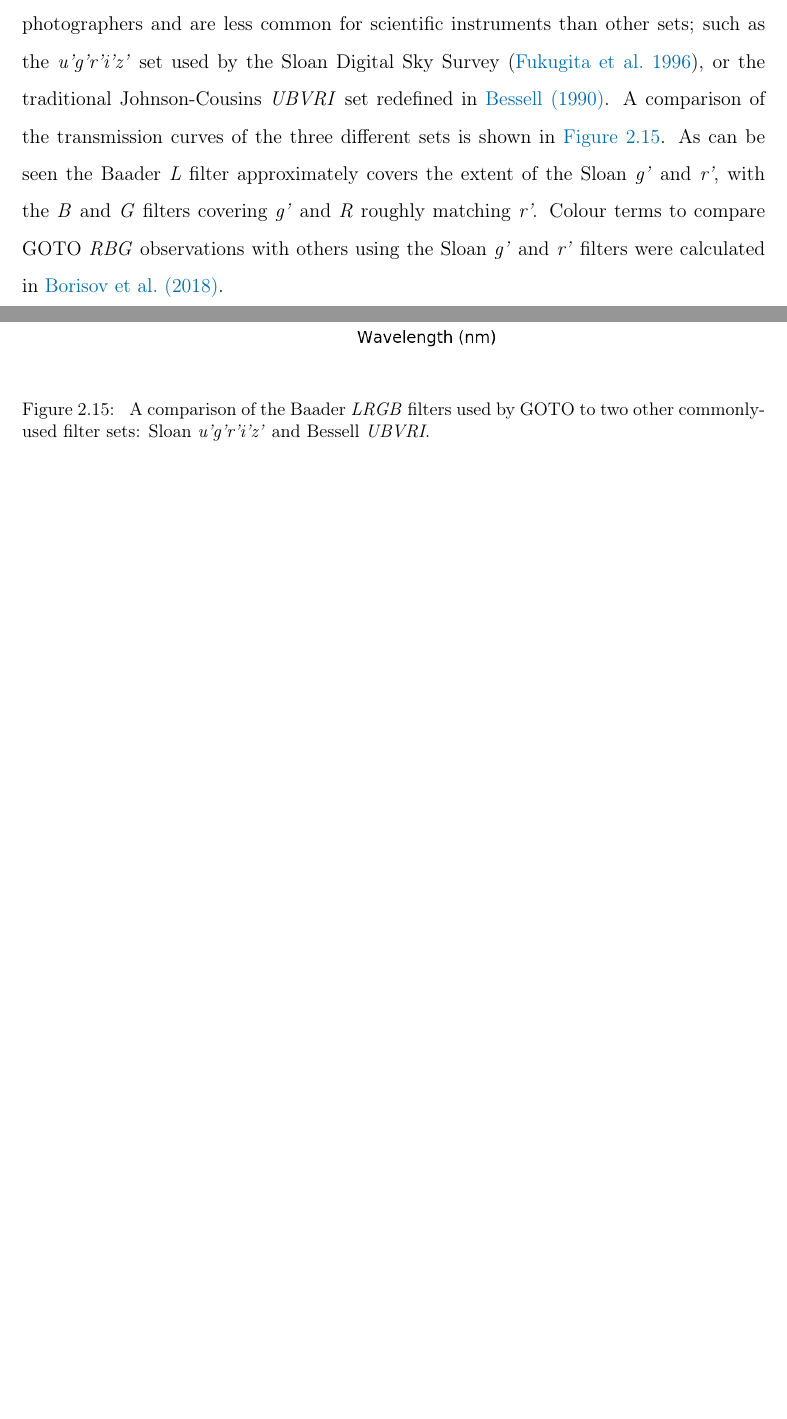
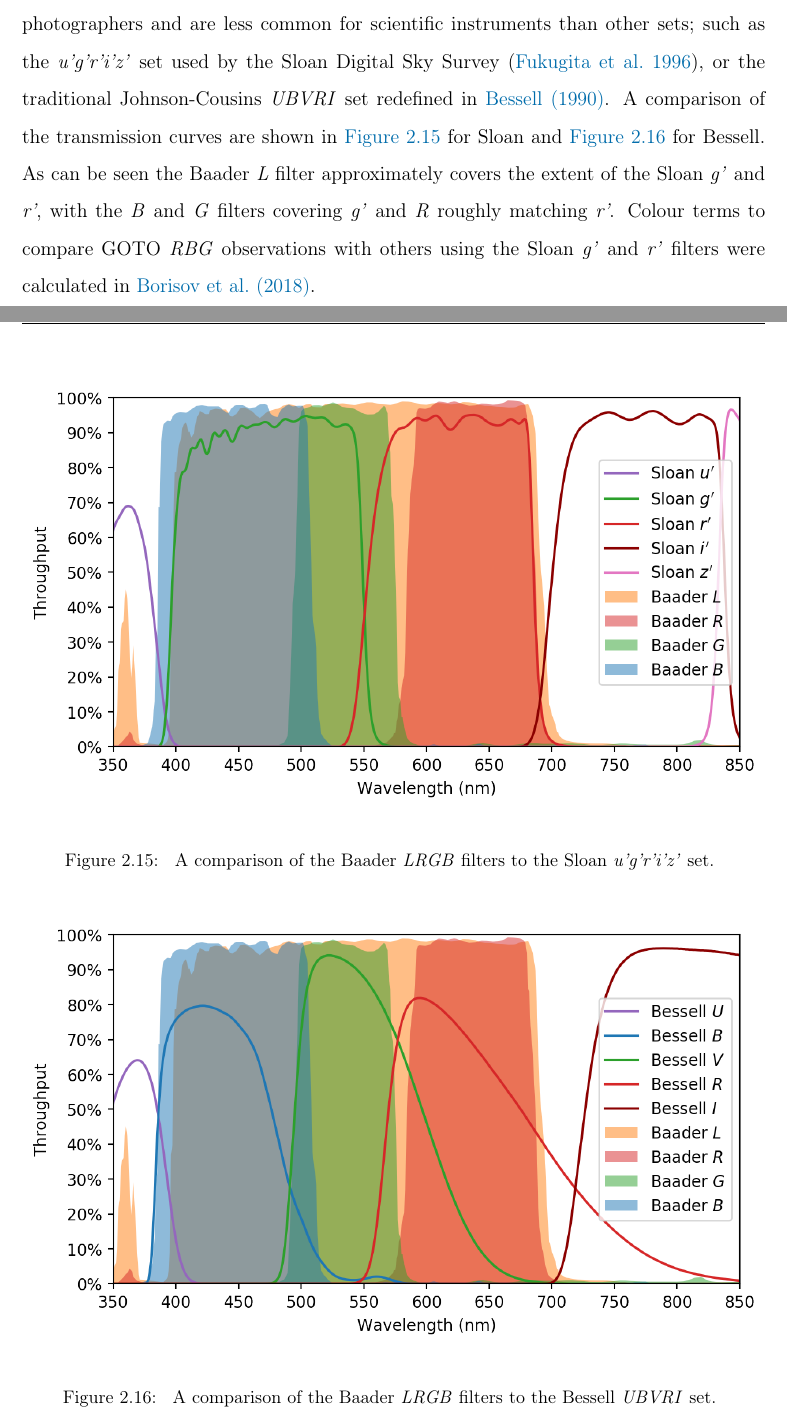
Before and after one commit to martinjohndyer/phd-thesis, a LaTeX thesis (thesis.tex, which reads chapters/hardware.tex): two parts of pages 49 and 50 of 237, joined at a grey line, cut so that both start at the same text, the shorter picture padded with empty space. Compiled offline with pdfLaTeX.

Commit message:
Better comp plots

```diff
--- a/chapters/hardware.tex
+++ b/chapters/hardware.tex
@@ -781,15 +781,26 @@ where $T$ is the transmission integrated over all wavelengths $\lambda$. The eff
     \label{eq:bandwidth}
 \end{equation}
 
-The Baader filters used by GOTO were designed for amateur astronomers and astro-photographers and are less common for scientific instruments than other sets; such as the \textit{u'g'r'i'z'} set used by the Sloan Digital Sky Survey \citep{Sloan_filters}, or the traditional Johnson-Cousins \textit{UBVRI} set redefined in \citet{Bessell_filters}. A comparison of the transmission curves of the three different sets is shown in \aref{fig:filter_comparison}. As can be seen the Baader \textit{L} filter approximately covers the extent of the Sloan \textit{g'} and \textit{r'}, with the \textit{B} and \textit{G} filters covering \textit{g'} and \textit{R} roughly matching \textit{r'}. Colour terms to compare GOTO \textit{RBG} observations with others using the Sloan \textit{g'} and \textit{r'} filters were calculated in \citet{Phaethon}.
+The Baader filters used by GOTO were designed for amateur astronomers and astro-photographers and are less common for scientific instruments than other sets; such as the \textit{u'g'r'i'z'} set used by the Sloan Digital Sky Survey \citep{Sloan_filters}, or the traditional Johnson-Cousins \textit{UBVRI} set redefined in \citet{Bessell_filters}. A comparison of the transmission curves are shown in \aref{fig:filter_comparison1} for Sloan and \aref{fig:filter_comparison2} for Bessell. As can be seen the Baader \textit{L} filter approximately covers the extent of the Sloan \textit{g'} and \textit{r'}, with the \textit{B} and \textit{G} filters covering \textit{g'} and \textit{R} roughly matching \textit{r'}. Colour terms to compare GOTO \textit{RBG} observations with others using the Sloan \textit{g'} and \textit{r'} filters were calculated in \citet{Phaethon}.
 
-\begin{figure}[p]
+\newpage
+
+\begin{figure}[t]
     \begin{center}
-        \includegraphics[width=\textwidth]{images/throughput/filt_comp.png}
+        \includegraphics[width=\textwidth]{images/throughput/filt_comp1.png}
     \end{center}
-    \caption[Comparison of Baader filters to other sets]{
-        A comparison of the Baader \textit{LRGB} filters used by GOTO to two other commonly-used filter sets: Sloan \textit{u'g'r'i'z'} and Bessell \textit{UBVRI}.
-    }\label{fig:filter_comparison}
+    \caption[Comparison of Baader and Sloan filters]{
+        A comparison of the Baader \textit{LRGB} filters to the Sloan \textit{u'g'r'i'z'} set.
+    }\label{fig:filter_comparison1}
+\end{figure}
+
+\begin{figure}[t]
+    \begin{center}
+        \includegraphics[width=\textwidth]{images/throughput/filt_comp2.png}
+    \end{center}
+    \caption[Comparison of Baader and Bessell filters]{
+        A comparison of the Baader \textit{LRGB} filters to the Bessell \textit{UBVRI} set.
+    }\label{fig:filter_comparison2}
 \end{figure}
 
 \clearpage
```
Also changed, not shown: images/throughput/filt_comp1.png (added), images/throughput/filt_comp2.png (added).
